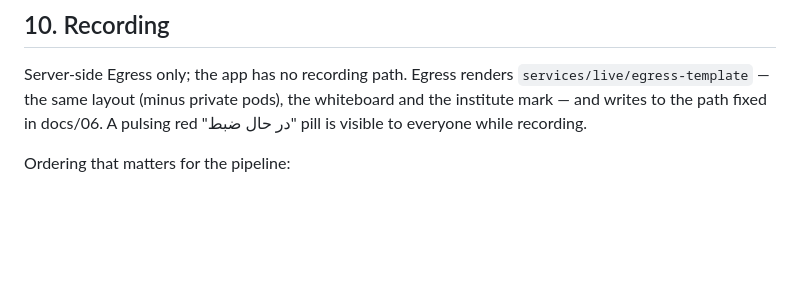
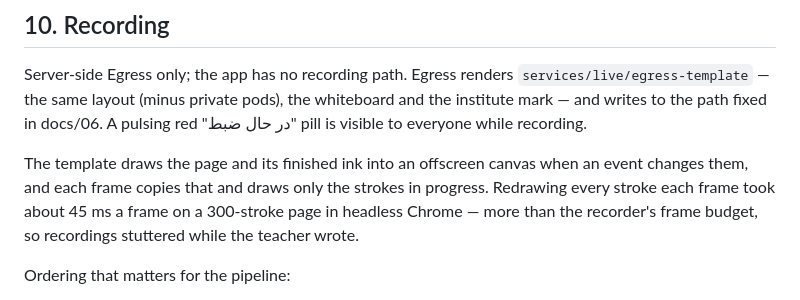
Before and after one commit to bambadamin-lang/tihe-live, a Markdown page: docs/11-live-classroom.md, the part around one of its changes. Drawn GitHub-style; blank space fills up the shorter version.

```diff
--- a/docs/11-live-classroom.md
+++ b/docs/11-live-classroom.md
@@ -241,6 +241,11 @@ Server-side Egress only; the app has no recording path. Egress renders
 the institute mark — and writes to the path fixed in docs/06. A pulsing red "در حال ضبط" pill is
 visible to everyone while recording.
 
+The template draws the page and its finished ink into an offscreen canvas when an event changes
+them, and each frame copies that and draws only the strokes in progress. Redrawing every stroke
+each frame took about 45 ms a frame on a 300-stroke page in headless Chrome — more than the
+recorder's frame budget, so recordings stuttered while the teacher wrote.
+
 Ordering that matters for the pipeline:
 1. `metadata.json` is written at egress start and rewritten with `actualEndAt` and
    `participantCount` **before** `stopEgress` is called, so ingest never reads a stale copy.
```
Also changed, not shown: other parts of docs/11-live-classroom.md (+34 -13 lines).
